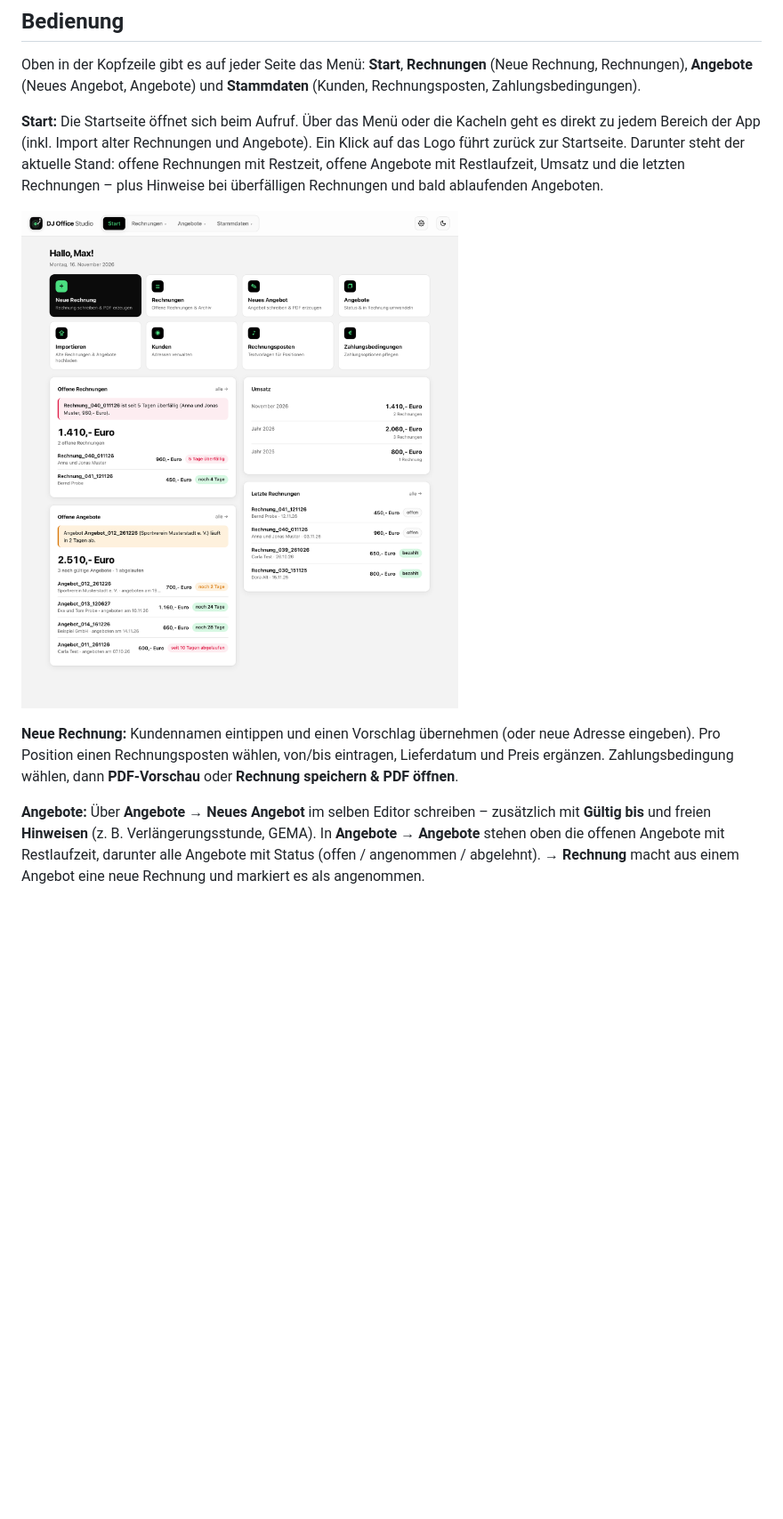
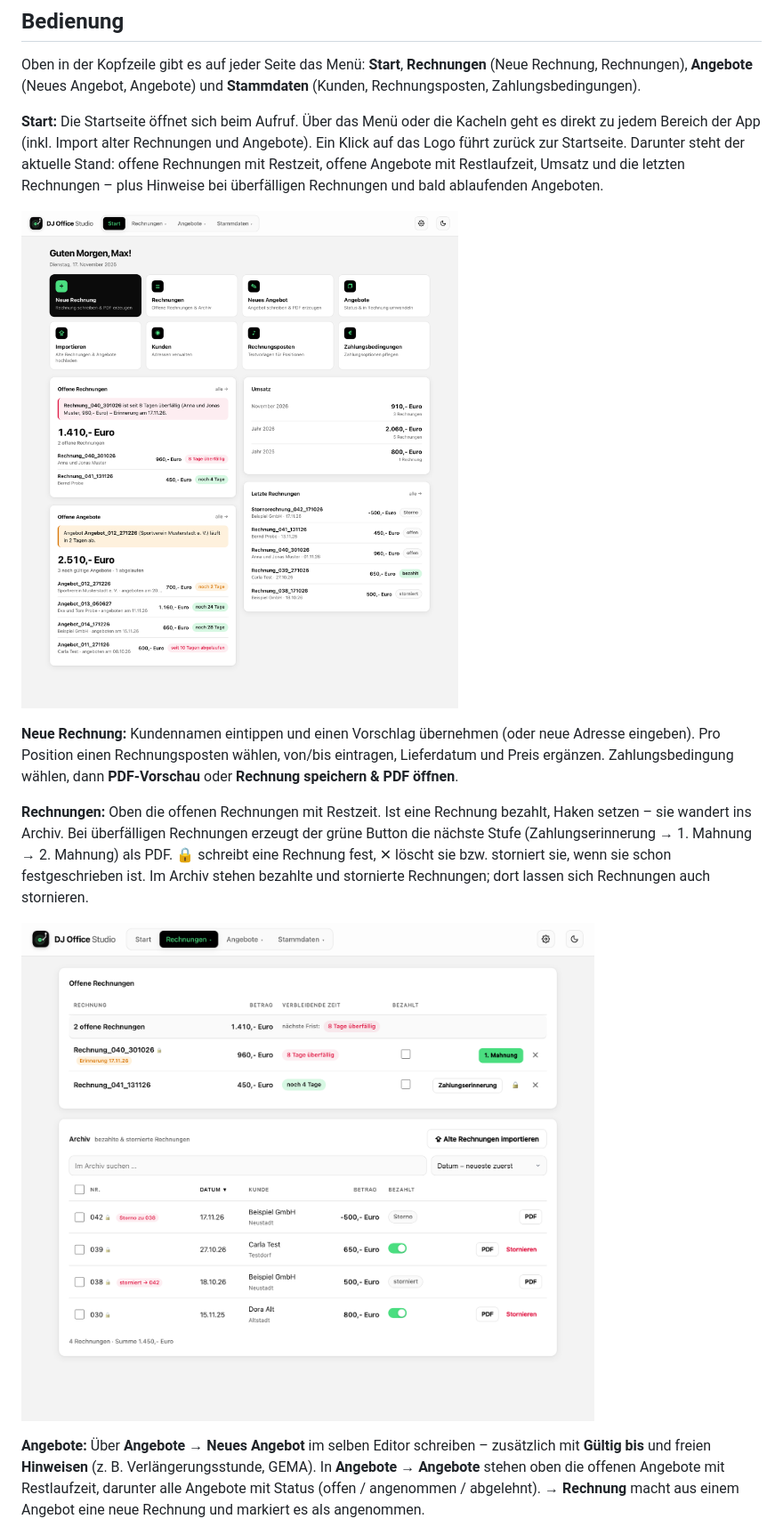
Before and after one commit to DJMalte96/dj-office-studio, a Markdown page: README.md, the part around one of its changes. Shown at 89% size. Drawn GitHub-style; pictures changed too: docs/bilder/rechnungen.png (added), docs/bilder/startseite.png; blank space fills up the shorter version.

Commit message:
README-Screenshots per Skript (docs/screenshots.py), neues Bild Rechnungen; Darstellungsfehler behoben
Co-Authored-By: Claude Opus 5.5 <noreply@anthropic.com>

```diff
--- a/README.md
+++ b/README.md
@@ -37,6 +37,10 @@ Oben in der Kopfzeile gibt es auf jeder Seite das Menü: **Start**, **Rechnungen
 ![Screenshot: Startseite](docs/bilder/startseite.png)
 
 **Neue Rechnung:** Kundennamen eintippen und einen Vorschlag übernehmen (oder neue Adresse eingeben). Pro Position einen Rechnungsposten wählen, von/bis eintragen, Lieferdatum und Preis ergänzen. Zahlungsbedingung wählen, dann **PDF-Vorschau** oder **Rechnung speichern & PDF öffnen**.
+
+**Rechnungen:** Oben die offenen Rechnungen mit Restzeit. Ist eine Rechnung bezahlt, Haken setzen – sie wandert ins Archiv. Bei überfälligen Rechnungen erzeugt der grüne Button die nächste Stufe (Zahlungserinnerung → 1. Mahnung → 2. Mahnung) als PDF. 🔒 schreibt eine Rechnung fest, ✕ löscht sie bzw. storniert sie, wenn sie schon festgeschrieben ist. Im Archiv stehen bezahlte und stornierte Rechnungen; dort lassen sich Rechnungen auch stornieren.
+
+![Screenshot: Rechnungen](docs/bilder/rechnungen.png)
 
 **Angebote:** Über **Angebote → Neues Angebot** im selben Editor schreiben – zusätzlich mit **Gültig bis** und freien **Hinweisen** (z. B. Verlängerungsstunde, GEMA). In **Angebote → Angebote** stehen oben die offenen Angebote mit Restlaufzeit, darunter alle Angebote mit Status (offen / angenommen / abgelehnt). **→ Rechnung** macht aus einem Angebot eine neue Rechnung und markiert es als angenommen.
 
```
Also changed, not shown: other parts of README.md (+11 -0 lines), rechnungen/CHANGELOG.md (+6 -0 lines), docs/bilder/angebote.png, docs/bilder/einstellungen.png, docs/bilder/rechnungseditor.png, 4 other files.
